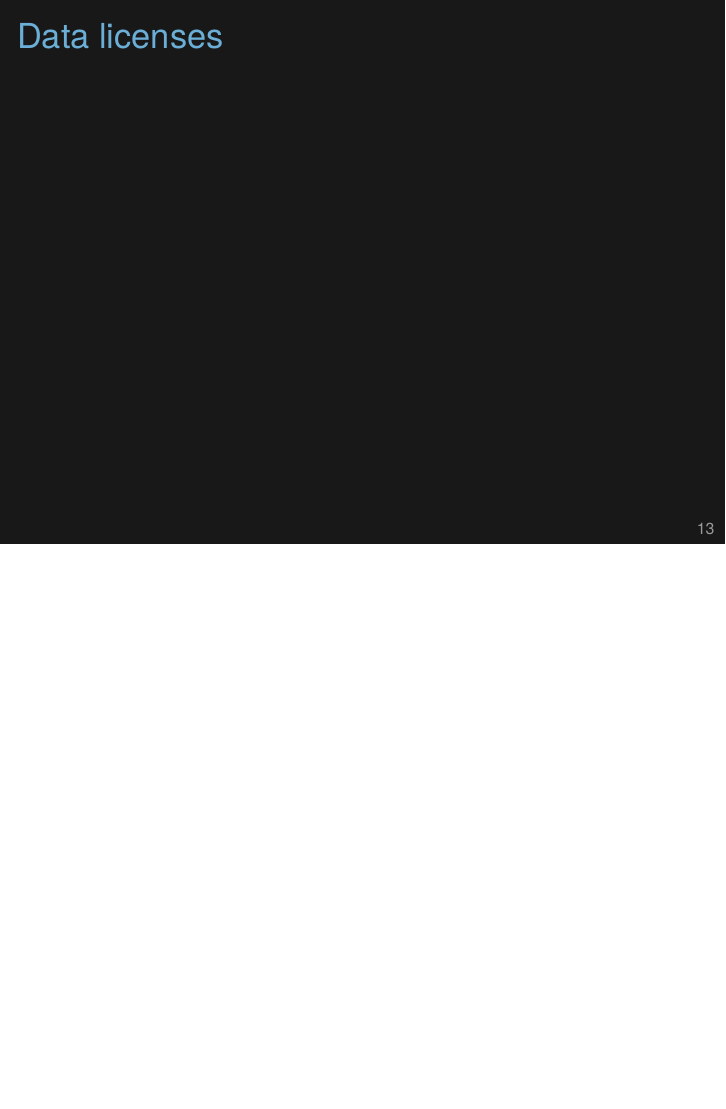
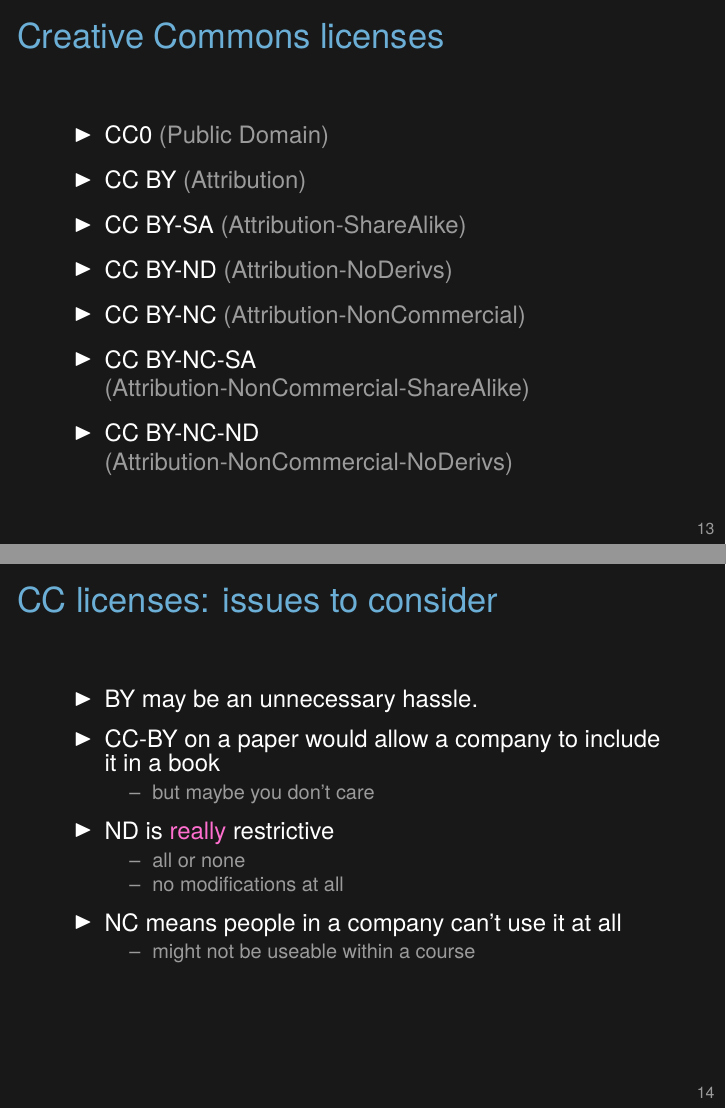
Before and after one commit to kbroman/Tools4RR, LaTeX slides (15_Licenses/15_licenses.tex): page 15 of 19 before the commit and pages 15 and 16 of 21 after it, the two joined at a grey line, the shorter picture padded with empty space. Compiled offline with XeLaTeX.

Commit message:
More for lec 15

```diff
--- a/15_Licenses/15_licenses.tex
+++ b/15_Licenses/15_licenses.tex
@@ -336,8 +358,66 @@
 
 \begin{frame}{Creative Commons licenses}
 
+\bbi
+\item CC0 {\lolit (Public Domain)}
+\item CC BY {\lolit (Attribution)}
+\item CC BY-SA {\lolit (Attribution-ShareAlike)}
+\item CC BY-ND {\lolit (Attribution-NoDerivs)}
+\item CC BY-NC {\lolit (Attribution-NonCommercial)}
+\item CC BY-NC-SA {\lolit (Attribution-NonCommercial-ShareAlike)}
+\item CC BY-NC-ND {\lolit (Attribution-NonCommercial-NoDerivs)}
+\ei
+
 \note{
+  The Creative Commons licenses are really useful for things like
+  manuscripts, data files, videos, web sites, and such.
 
+  You shouldn't use them for software, as they can't be mixed with the
+  GPL, and they make no explicit mention of source or object code.
+  In the FAQ at Creative Commons, they explicitly recommend {\nhilit
+  against} the use of CC licenses for software.
+
+  BY means people must cite you as the originator.
+
+  SA means that derivative works must be distributed under the same
+  license (like the GPL).
+
+  ND means the work must be distributed in its entirety, without any
+  changes.
+
+  NC means the work can't be used in a commercial setting.
+}
+\end{frame}
+
+
+\begin{frame}{CC licenses: issues to consider}
+
+\bbi
+\item BY may be an unnecessary hassle.
+\item CC-BY on a paper would allow a company to include it in a book
+  \bi
+  \item but maybe you don't care
+  \ei
+\item ND is {\vhilit really} restrictive
+ \bi
+ \item all or none
+ \item no modifications at all
+ \ei
+\item NC means people in a company can't use it at all
+ \bi
+ \item might not be useable within a course
+ \ei
+\ei
+
+\note{
+  There are a lot of issues to consider.
+
+  I'd recommend avoiding ND and probably also NC.
+
+  Personally, I'm going with CC0 (by academic tradition, people should
+  still cite you) or CC-BY. It means that a company could grab my
+  stuff and make money off of it. But I'm fine with that. I'd rather
+  see the results of my efforts put to further use.
 }
 \end{frame}
 
```
Also changed, not shown: 15_Licenses/15_licenses.tex (40 more changed lines).
